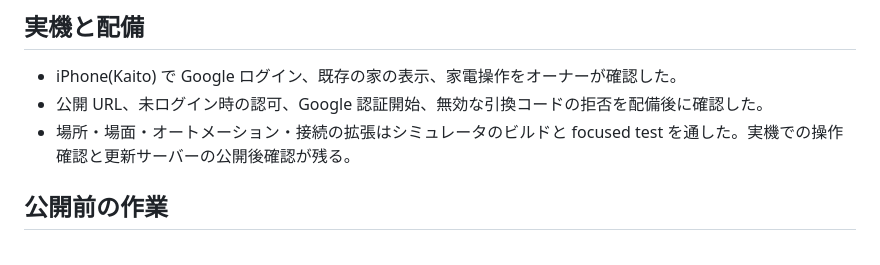
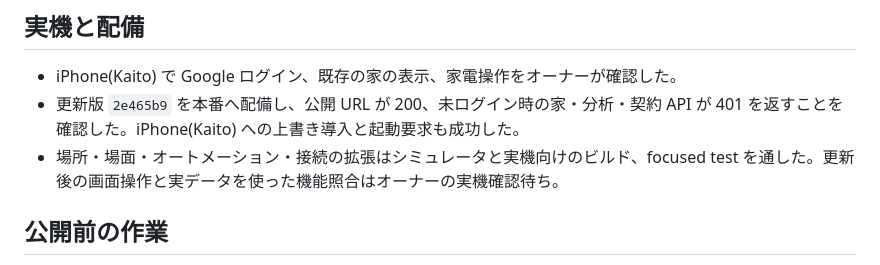
Before and after one commit to kitepon/yui, a Markdown page: docs/plan_iphone.md, the part around the change. Drawn GitHub-style.

Commit message:
iPhone版の配備確認を記録

```diff
--- a/docs/plan_iphone.md
+++ b/docs/plan_iphone.md
@@ -21,8 +21,8 @@
 ## 実機と配備
 
 - iPhone(Kaito) で Google ログイン、既存の家の表示、家電操作をオーナーが確認した。
-- 公開 URL、未ログイン時の認可、Google 認証開始、無効な引換コードの拒否を配備後に確認した。
-- 場所・場面・オートメーション・接続の拡張はシミュレータのビルドと focused test を通した。実機での操作確認と更新サーバーの公開後確認が残る。
+- 更新版 `2e465b9` を本番へ配備し、公開 URL が 200、未ログイン時の家・分析・契約 API が 401 を返すことを確認した。iPhone(Kaito) への上書き導入と起動要求も成功した。
+- 場所・場面・オートメーション・接続の拡張はシミュレータと実機向けのビルド、focused test を通した。更新後の画面操作と実データを使った機能照合はオーナーの実機確認待ち。
 
 ## 公開前の作業
 
```
